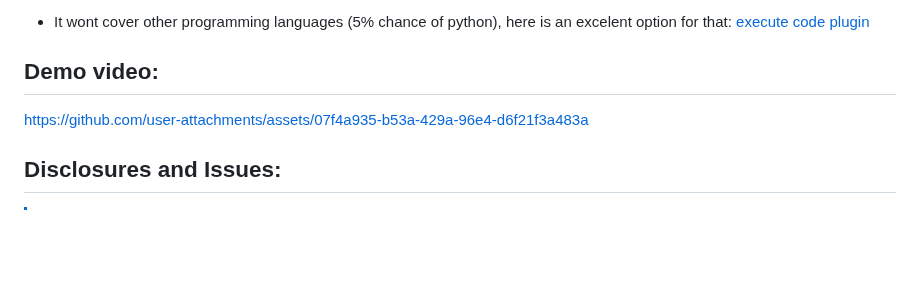
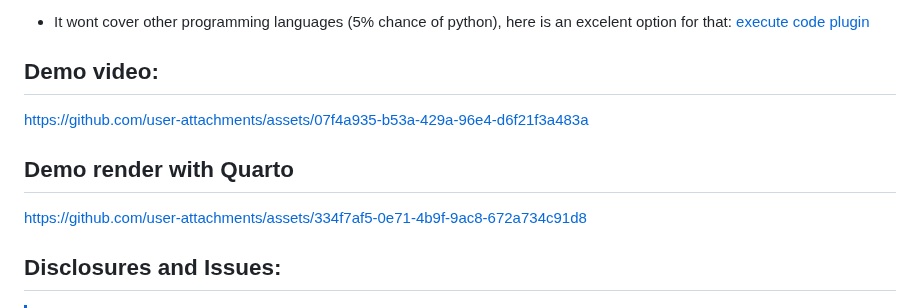
Before and after one commit to MichelNivard/Ridian, a Markdown page: README.md, the part around the change. Rendered like a GitHub page; blank space fills up the shorter version.

```diff
--- a/README.md
+++ b/README.md
@@ -29,12 +29,14 @@ R notebooks, and Quarto rendering fron Obsidian:
 ## Demo video:
 
 
-
-
 https://github.com/user-attachments/assets/07f4a935-b53a-429a-96e4-d6f21f3a483a
 
 
+## Demo render with Quarto
 
+
+
+https://github.com/user-attachments/assets/334f7af5-0e71-4b9f-9ac8-672a734c91d8
 
 
 ## Disclosures and Issues:
```
